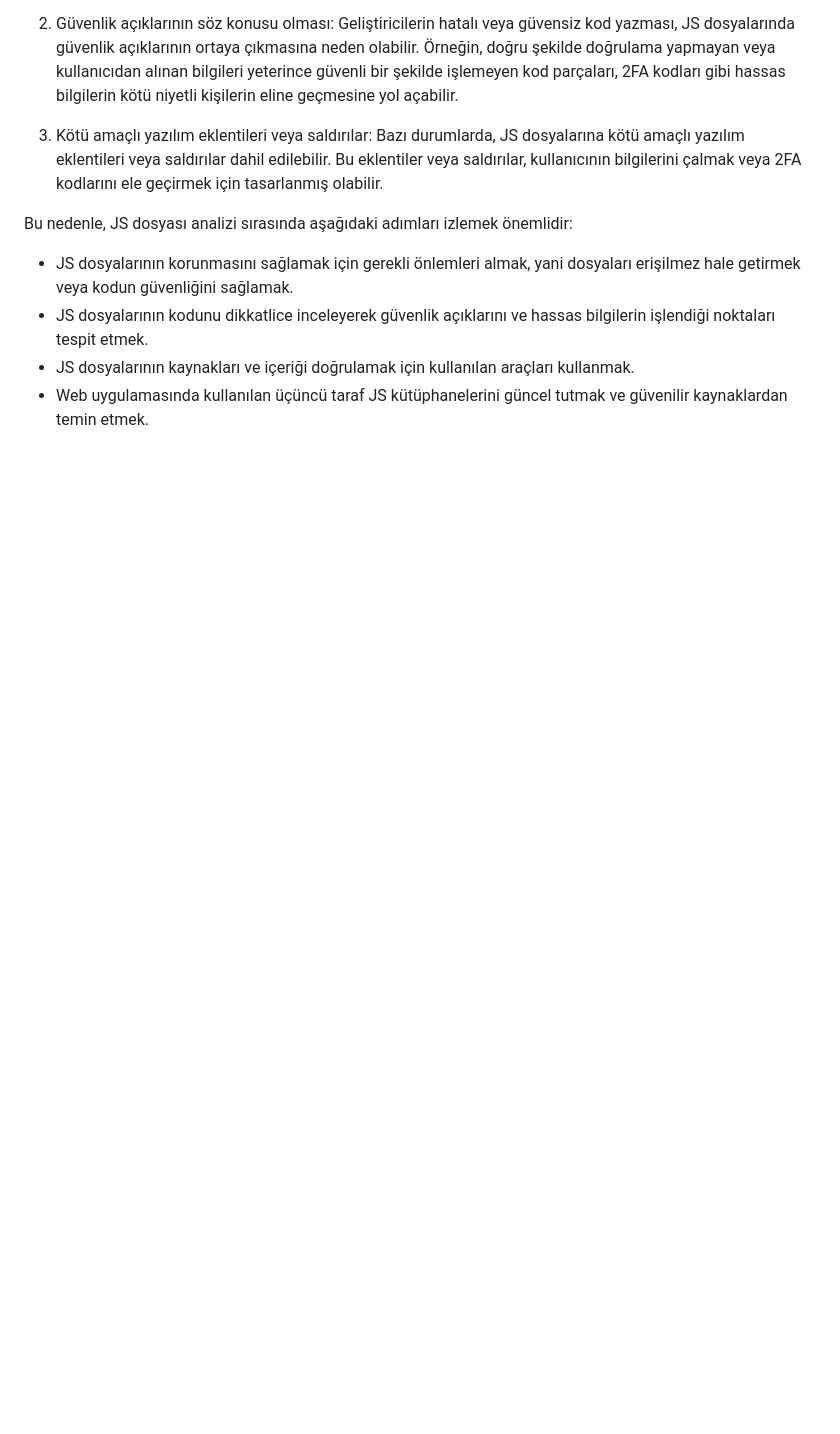
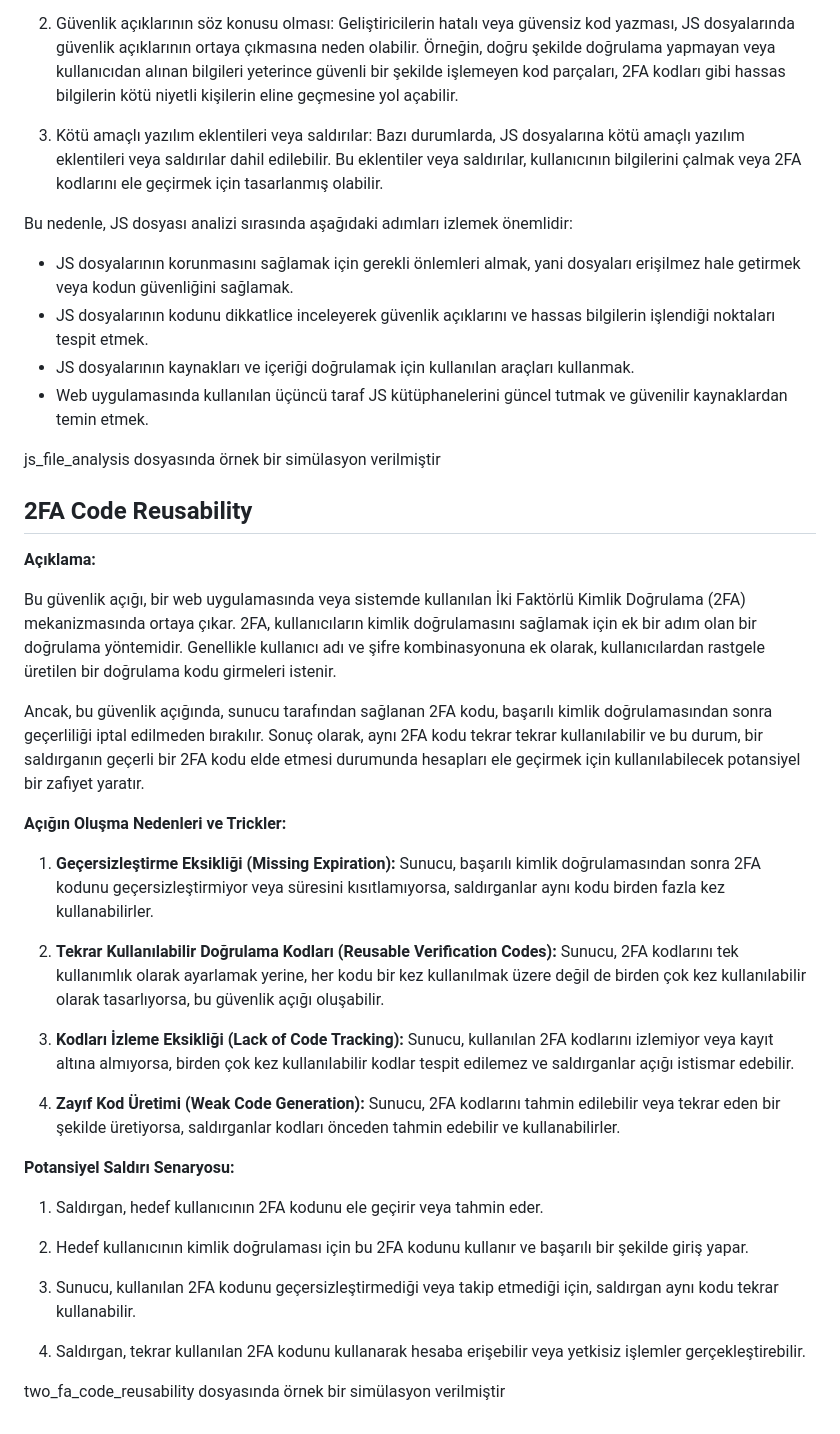
Before and after one commit to Batuhanaydnn/365Days-Bug-Bounty, a Markdown page: day1/day1.md, the part around the change. GitHub-like rendering; blank space fills up the shorter version.

Commit message:
2FA Code Reusability

```diff
--- a/day1/day1.md
+++ b/day1/day1.md
@@ -62,3 +62,36 @@ Bu nedenle, JS dosyası analizi sırasında aşağıdaki adımları izlemek öne
 -   JS dosyalarının kodunu dikkatlice inceleyerek güvenlik açıklarını ve hassas bilgilerin işlendiği noktaları tespit etmek.
 -   JS dosyalarının kaynakları ve içeriği doğrulamak için kullanılan araçları kullanmak.
 -   Web uygulamasında kullanılan üçüncü taraf JS kütüphanelerini güncel tutmak ve güvenilir kaynaklardan temin etmek.
+
+js_file_analysis dosyasında örnek bir simülasyon verilmiştir
+
+## 2FA Code Reusability
+
+**Açıklama:**
+
+Bu güvenlik açığı, bir web uygulamasında veya sistemde kullanılan İki Faktörlü Kimlik Doğrulama (2FA) mekanizmasında ortaya çıkar. 2FA, kullanıcıların kimlik doğrulamasını sağlamak için ek bir adım olan bir doğrulama yöntemidir. Genellikle kullanıcı adı ve şifre kombinasyonuna ek olarak, kullanıcılardan rastgele üretilen bir doğrulama kodu girmeleri istenir.
+
+Ancak, bu güvenlik açığında, sunucu tarafından sağlanan 2FA kodu, başarılı kimlik doğrulamasından sonra geçerliliği iptal edilmeden bırakılır. Sonuç olarak, aynı 2FA kodu tekrar tekrar kullanılabilir ve bu durum, bir saldırganın geçerli bir 2FA kodu elde etmesi durumunda hesapları ele geçirmek için kullanılabilecek potansiyel bir zafiyet yaratır.
+
+**Açığın Oluşma Nedenleri ve Trickler:**
+
+1.  **Geçersizleştirme Eksikliği (Missing Expiration):** Sunucu, başarılı kimlik doğrulamasından sonra 2FA kodunu geçersizleştirmiyor veya süresini kısıtlamıyorsa, saldırganlar aynı kodu birden fazla kez kullanabilirler.
+
+2.  **Tekrar Kullanılabilir Doğrulama Kodları (Reusable Verification Codes):** Sunucu, 2FA kodlarını tek kullanımlık olarak ayarlamak yerine, her kodu bir kez kullanılmak üzere değil de birden çok kez kullanılabilir olarak tasarlıyorsa, bu güvenlik açığı oluşabilir.
+
+3.  **Kodları İzleme Eksikliği (Lack of Code Tracking):** Sunucu, kullanılan 2FA kodlarını izlemiyor veya kayıt altına almıyorsa, birden çok kez kullanılabilir kodlar tespit edilemez ve saldırganlar açığı istismar edebilir.
+
+4.  **Zayıf Kod Üretimi (Weak Code Generation):** Sunucu, 2FA kodlarını tahmin edilebilir veya tekrar eden bir şekilde üretiyorsa, saldırganlar kodları önceden tahmin edebilir ve kullanabilirler.
+
+
+**Potansiyel Saldırı Senaryosu:**
+
+1.  Saldırgan, hedef kullanıcının 2FA kodunu ele geçirir veya tahmin eder.
+
+2.  Hedef kullanıcının kimlik doğrulaması için bu 2FA kodunu kullanır ve başarılı bir şekilde giriş yapar.
+
+3.  Sunucu, kullanılan 2FA kodunu geçersizleştirmediği veya takip etmediği için, saldırgan aynı kodu tekrar kullanabilir.
+
+4.  Saldırgan, tekrar kullanılan 2FA kodunu kullanarak hesaba erişebilir veya yetkisiz işlemler gerçekleştirebilir.
+
+two_fa_code_reusability dosyasında örnek bir simülasyon verilmiştir
```
